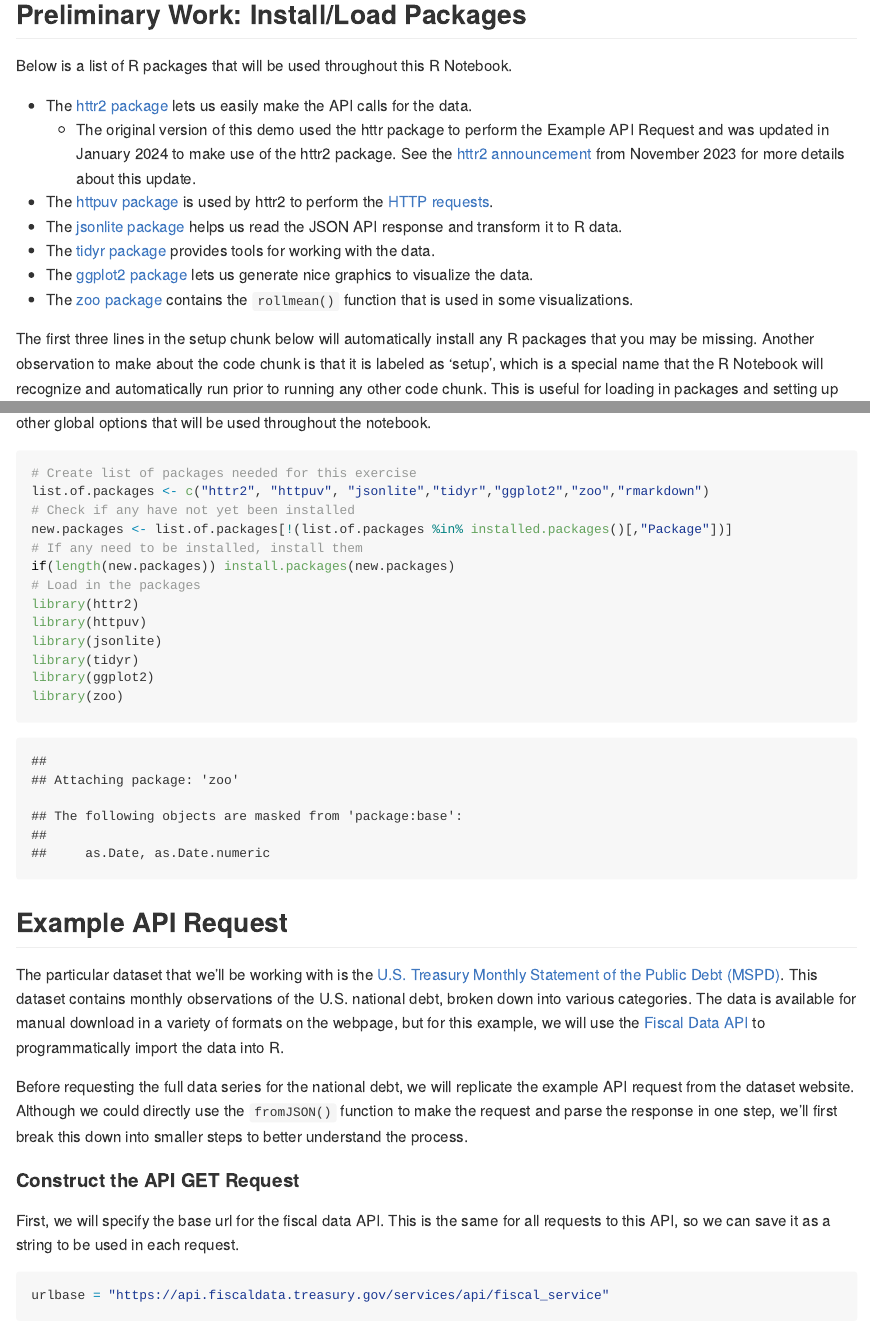
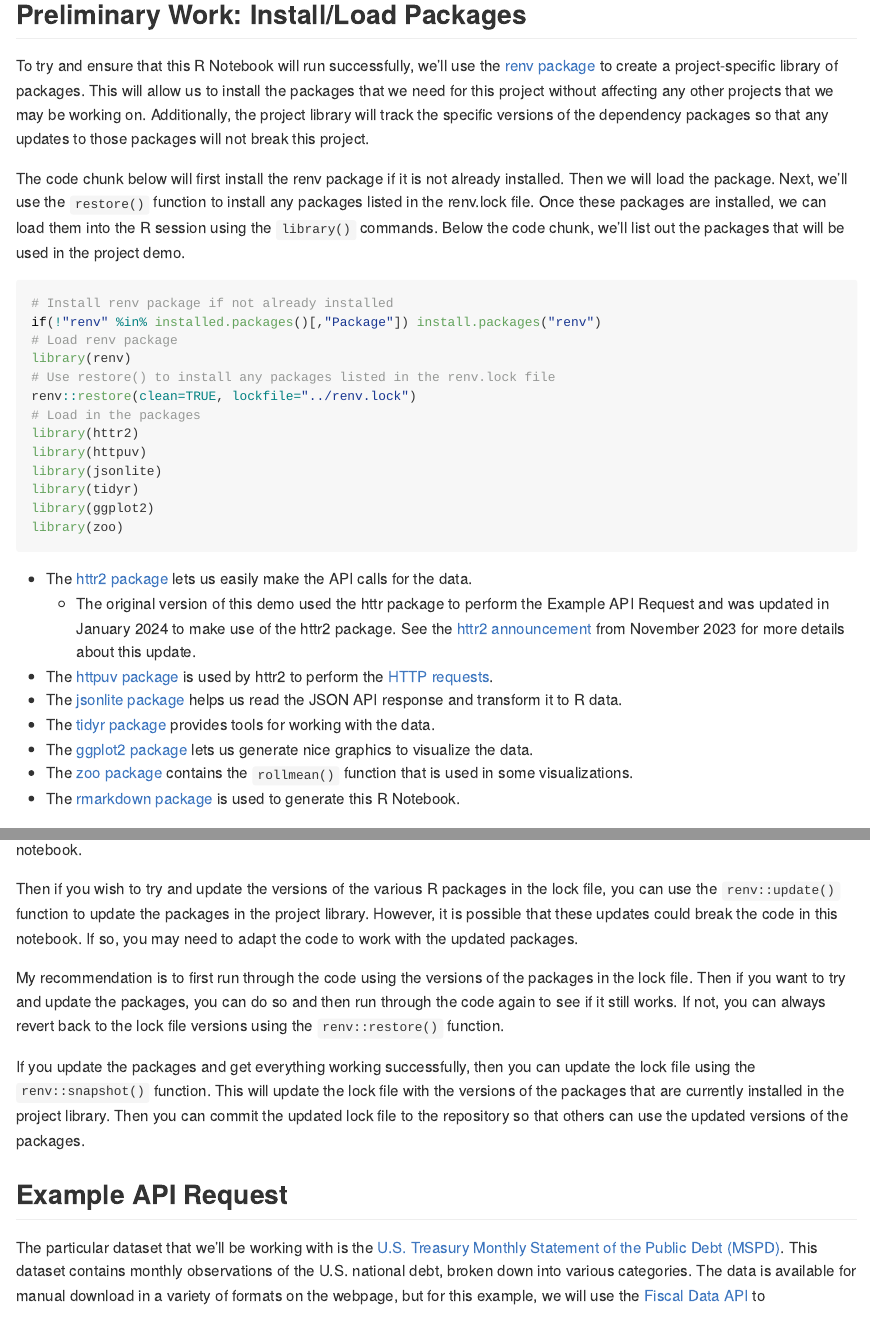
Before and after one commit to tim-dombrowski/national-debt-project, an R Markdown document (R Notebook/README.Rmd): the page in a window 1100 px wide, from 160 px down, and a second part further down, joined at a grey line. The pictures show the output file R Notebook/README.md that the author committed with the source, drawn offline in the style of GitHub; long lines of code are wrapped.

Commit message:
update renv in notebook

````diff
--- a/R Notebook/README.Rmd
+++ b/R Notebook/README.Rmd
@@ -6,7 +6,25 @@ output: github_document
 
 ## Preliminary Work: Install/Load Packages
 
-Below is a list of R packages that will be used throughout this R Notebook.
+To try and ensure that this R Notebook will run successfully, we'll use the [renv package](https://cran.r-project.org/web/packages/renv/index.html) to create a project-specific library of packages. This will allow us to install the packages that we need for this project without affecting any other projects that we may be working on. Additionally, the project library will track the specific versions of the dependency packages so that any updates to those packages will not break this project.
+
+The code chunk below will first install the renv package if it is not already installed. Then we will load the package. Next, we'll use the `restore()` function to install any packages listed in the renv.lock file. Once these packages are installed, we can load them into the R session using the `library()` commands. Below the code chunk, we'll list out the packages that will be used in the project demo.
+
+```{r setup, results='hide', message=FALSE}
+# Install renv package if not already installed
+if(!"renv" %in% installed.packages()[,"Package"]) install.packages("renv")
+# Load renv package
+library(renv)
+# Use restore() to install any packages listed in the renv.lock file
+renv::restore(clean=TRUE, lockfile="../renv.lock")
+# Load in the packages
+library(httr2)
+library(httpuv)
+library(jsonlite)
+library(tidyr)
+library(ggplot2)
+library(zoo)
+```
 
 * The [httr2 package](https://cran.r-project.org/package=httr2) lets us easily make the API calls for the data.
   * The original version of this demo used the httr package to perform the Example API Request and was updated in January 2024 to make use of the httr2 package. See the [httr2 announcement](https://www.tidyverse.org/blog/2023/11/httr2-1-0-0/) from November 2023 for more details about this update.
@@ -15,24 +33,15 @@ Below is a list of R packages that will be used throughout this R Notebook.
 * The [tidyr package](https://cran.r-project.org/package=tidyr) provides tools for working with the data.
 * The [ggplot2 package](https://cran.r-project.org/package=ggplot2) lets us generate nice graphics to visualize the data.
 * The [zoo package](https://cran.r-project.org/package=zoo) contains the `rollmean()` function that is used in some visualizations.
+* The [rmarkdown package](https://cran.r-project.org/package=rmarkdown) is used to generate this R Notebook.
 
-The first three lines in the setup chunk below will automatically install any R packages that you may be missing. Another observation to make about the code chunk is that it is labeled as 'setup', which is a special name that the R Notebook will recognize and automatically run prior to running any other code chunk. This is useful for loading in packages and setting up other global options that will be used throughout the notebook.
+Since the rmarkdown functionality is built into RStudio, this one is automatically loaded when we open the RStudio. So no need to use the `library()` function for this one. Another observation to make about the code chunk above is that it is labeled as 'setup', which is a special name, which the R Notebook will recognize and automatically run prior to running any other code chunk. This is useful for loading in packages and setting up other global options that will be used throughout the notebook.
 
-```{r setup, results='hide'}
-# Create list of packages needed for this exercise
-list.of.packages <- c("httr2", "httpuv", "jsonlite","tidyr","ggplot2","zoo","rmarkdown")
-# Check if any have not yet been installed
-new.packages <- list.of.packages[!(list.of.packages %in% installed.packages()[,"Package"])]
-# If any need to be installed, install them
-if(length(new.packages)) install.packages(new.packages)
-# Load in the packages
-library(httr2)
-library(httpuv)
-library(jsonlite)
-library(tidyr)
-library(ggplot2)
-library(zoo)
-```
+Then if you wish to try and update the versions of the various R packages in the lock file, you can use the `renv::update()` function to update the packages in the project library. However, it is possible that these updates could break the code in this notebook. If so, you may need to adapt the code to work with the updated packages.
+
+My recommendation is to first run through the code using the versions of the packages in the lock file. Then if you want to try and update the packages, you can do so and then run through the code again to see if it still works. If not, you can always revert back to the lock file versions using the `renv::restore()` function.
+
+If you update the packages and get everything working successfully, then you can update the lock file using the `renv::snapshot()` function. This will update the lock file with the versions of the packages that are currently installed in the project library. Then you can commit the updated lock file to the repository so that others can use the updated versions of the packages.
 
 
 ## Example API Request
````
Also changed, not shown: R Notebook/natdebt.Rmd (+26 -17 lines), R Notebook/README.md, R Notebook/natdebt.nb.html, README.md, 1 other file.
